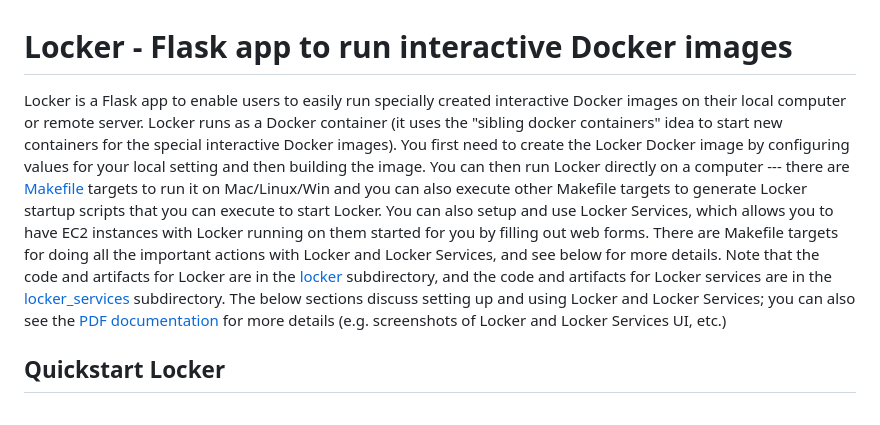
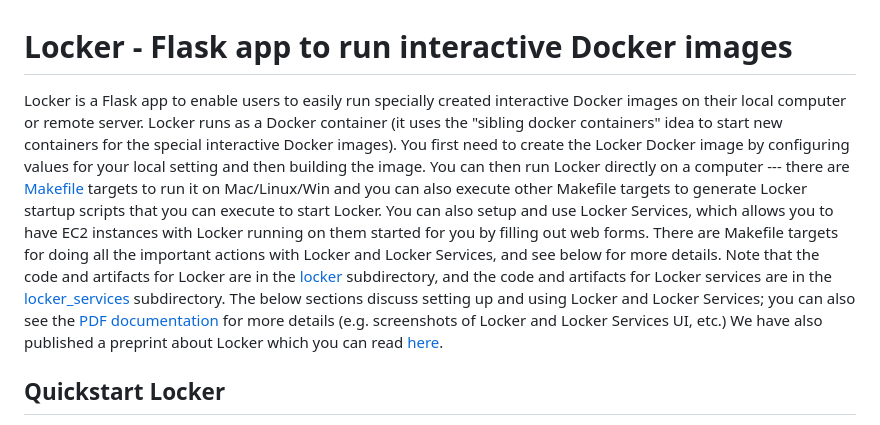
Before and after one commit to TBIO-RR-Group/Locker, a Markdown page: README.md, the part around the change. Drawn GitHub-style.

Commit message:
Update README.md
Added sentence about and link to the Locker preprint at OSF preprints.

```diff
--- a/README.md
+++ b/README.md
@@ -1,6 +1,6 @@
 # Locker - Flask app to run interactive Docker images
 
-Locker is a Flask app to enable users to easily run specially created interactive Docker images on their local computer or remote server. Locker runs as a Docker container (it uses the "sibling docker containers" idea to start new containers for the special interactive Docker images). You first need to create the Locker Docker image by configuring values for your local setting and then building the image. You can then run Locker directly on a computer --- there are [Makefile](Makefile) targets to run it on Mac/Linux/Win and you can also execute other Makefile targets to generate Locker startup scripts that you can execute to start Locker. You can also setup and use Locker Services, which allows you to have EC2 instances with Locker running on them started for you by filling out web forms. There are Makefile targets for doing all the important actions with Locker and Locker Services, and see below for more details. Note that the code and artifacts for Locker are in the [locker](locker) subdirectory, and the code and artifacts for Locker services are in the [locker_services](locker_services) subdirectory. The below sections discuss setting up and using Locker and Locker Services; you can also see the [PDF documentation](Locker_Overview_Documentation.pdf) for more details (e.g. screenshots of Locker and Locker Services UI, etc.)
+Locker is a Flask app to enable users to easily run specially created interactive Docker images on their local computer or remote server. Locker runs as a Docker container (it uses the "sibling docker containers" idea to start new containers for the special interactive Docker images). You first need to create the Locker Docker image by configuring values for your local setting and then building the image. You can then run Locker directly on a computer --- there are [Makefile](Makefile) targets to run it on Mac/Linux/Win and you can also execute other Makefile targets to generate Locker startup scripts that you can execute to start Locker. You can also setup and use Locker Services, which allows you to have EC2 instances with Locker running on them started for you by filling out web forms. There are Makefile targets for doing all the important actions with Locker and Locker Services, and see below for more details. Note that the code and artifacts for Locker are in the [locker](locker) subdirectory, and the code and artifacts for Locker services are in the [locker_services](locker_services) subdirectory. The below sections discuss setting up and using Locker and Locker Services; you can also see the [PDF documentation](Locker_Overview_Documentation.pdf) for more details (e.g. screenshots of Locker and Locker Services UI, etc.) We have also published a preprint about Locker which you can read [here](https://osf.io/preprints/osf/4rszv).
 
 ## Quickstart Locker
 
```
